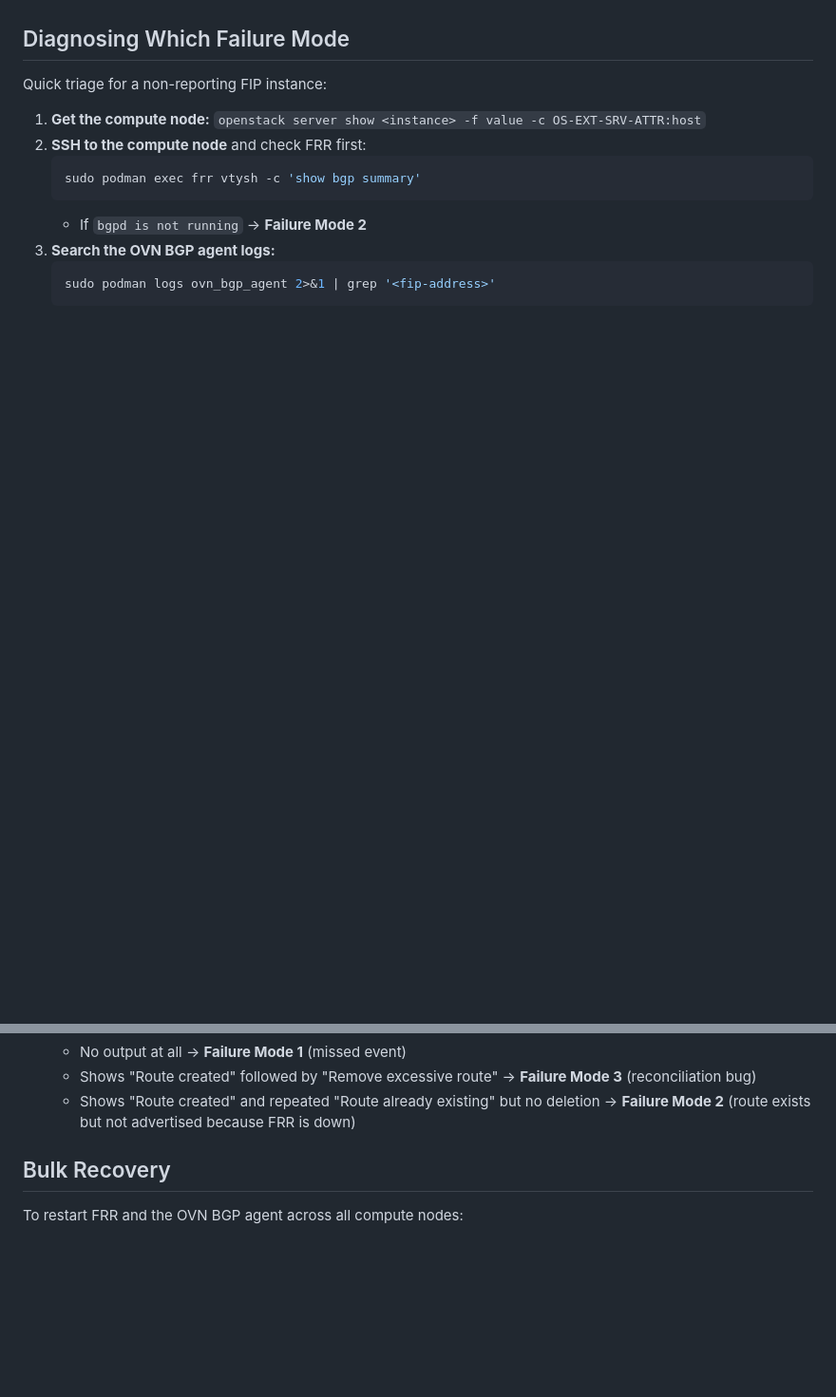
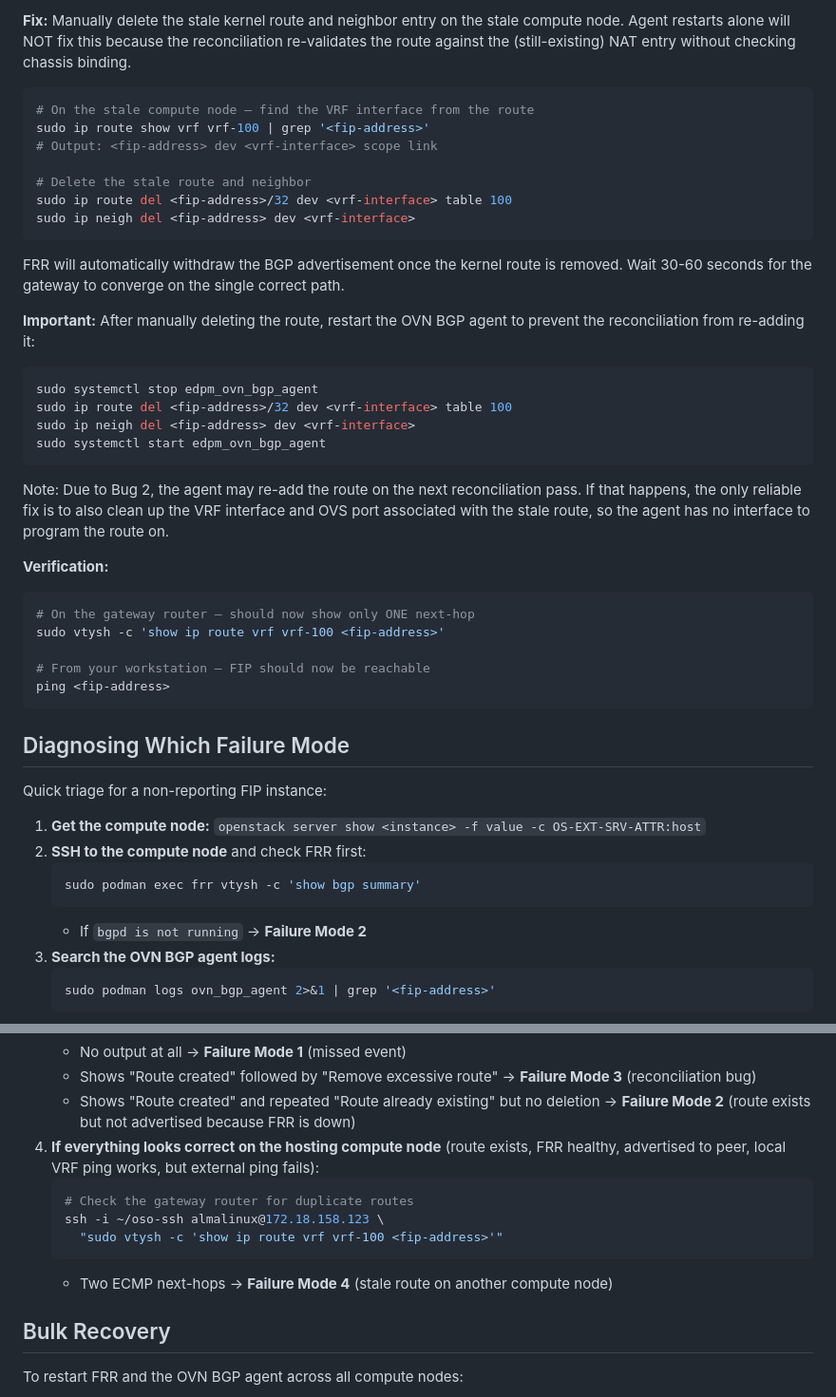
Before and after one commit to marbindrakon/ovn-bgp-agent-nat-tester, a Markdown page: CLAUDE_TROUBLESHOOTING.md, 2 parts joined by grey strips. Shown at 95% size. Rendered like a GitHub page; blank space fills up the shorter version.

````diff
--- a/CLAUDE_TROUBLESHOOTING.md
+++ b/CLAUDE_TROUBLESHOOTING.md
@@ -192,3 +234,33 @@ Alternatively, restarting the OVN BGP agent triggers a full reconciliation with
+**Fix:** Manually delete the stale kernel route and neighbor entry on the stale compute node. Agent restarts alone will NOT fix this because the reconciliation re-validates the route against the (still-existing) NAT entry without checking chassis binding.
+```bash
+# On the stale compute node — find the VRF interface from the route
+sudo ip route show vrf vrf-100 | grep '<fip-address>'
+# Output: <fip-address> dev <vrf-interface> scope link
+
+# Delete the stale route and neighbor
+sudo ip route del <fip-address>/32 dev <vrf-interface> table 100
+sudo ip neigh del <fip-address> dev <vrf-interface>
+```
+FRR will automatically withdraw the BGP advertisement once the kernel route is removed. Wait 30-60 seconds for the gateway to converge on the single correct path.
+
+**Important:** After manually deleting the route, restart the OVN BGP agent to prevent the reconciliation from re-adding it:
+```bash
+sudo systemctl stop edpm_ovn_bgp_agent
+sudo ip route del <fip-address>/32 dev <vrf-interface> table 100
+sudo ip neigh del <fip-address> dev <vrf-interface>
+sudo systemctl start edpm_ovn_bgp_agent
+```
+Note: Due to Bug 2, the agent may re-add the route on the next reconciliation pass. If that happens, the only reliable fix is to also clean up the VRF interface and OVS port associated with the stale route, so the agent has no interface to program the route on.
+
+**Verification:**
+```bash
+# On the gateway router — should now show only ONE next-hop
+sudo vtysh -c 'show ip route vrf vrf-100 <fip-address>'
+
+# From your workstation — FIP should now be reachable
+ping <fip-address>
+```
+
 ## Diagnosing Which Failure Mode
 
 Quick triage for a non-reporting FIP instance:
@@ -206,6 +278,13 @@ Quick triage for a non-reporting FIP instance:
    - No output at all → **Failure Mode 1** (missed event)
    - Shows "Route created" followed by "Remove excessive route" → **Failure Mode 3** (reconciliation bug)
    - Shows "Route created" and repeated "Route already existing" but no deletion → **Failure Mode 2** (route exists but not advertised because FRR is down)
+4. **If everything looks correct on the hosting compute node** (route exists, FRR healthy, advertised to peer, local VRF ping works, but external ping fails):
+   ```bash
+   # Check the gateway router for duplicate routes
+   ssh -i ~/oso-ssh almalinux@172.18.158.123 \
+     "sudo vtysh -c 'show ip route vrf vrf-100 <fip-address>'"
+   ```
+   - Two ECMP next-hops → **Failure Mode 4** (stale route on another compute node)
 
 ## Bulk Recovery
 
````
Also changed, not shown: other parts of CLAUDE_TROUBLESHOOTING.md (+42 -0 lines).
